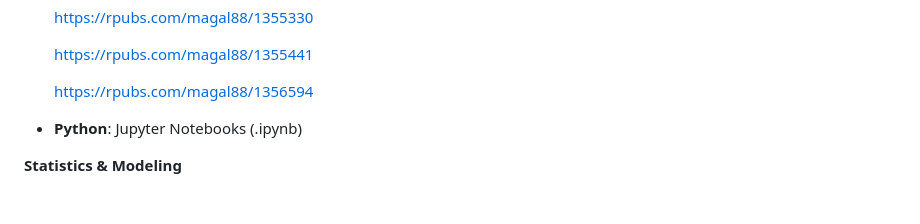
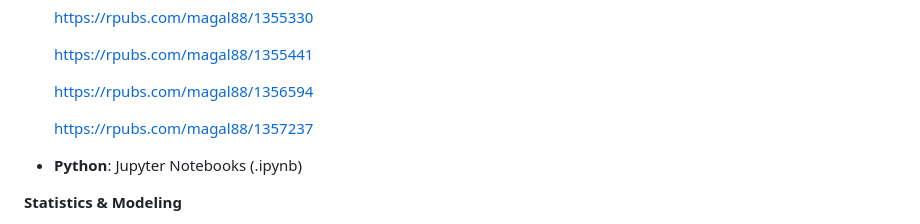
Before and after one commit to Magal88/BINF7700_Capstone_Eisik_Magali, a Markdown page: README.md, the part around the change. Rendered like a GitHub page; blank space fills up the shorter version.

```diff
--- a/README.md
+++ b/README.md
@@ -22,6 +22,8 @@ The DNA methylation data used in this analysis was obtained from the Gene Expres
   https://rpubs.com/magal88/1355441
 
   https://rpubs.com/magal88/1356594
+
+  https://rpubs.com/magal88/1357237
 
 - **Python**: Jupyter Notebooks (.ipynb)
 
```
